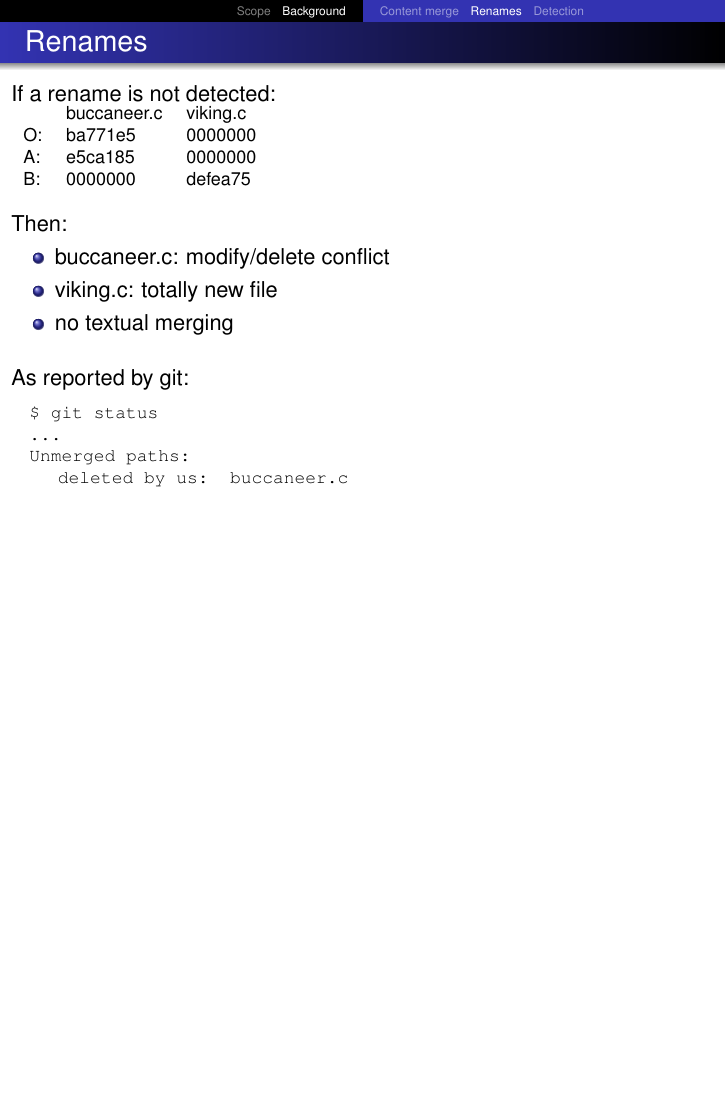
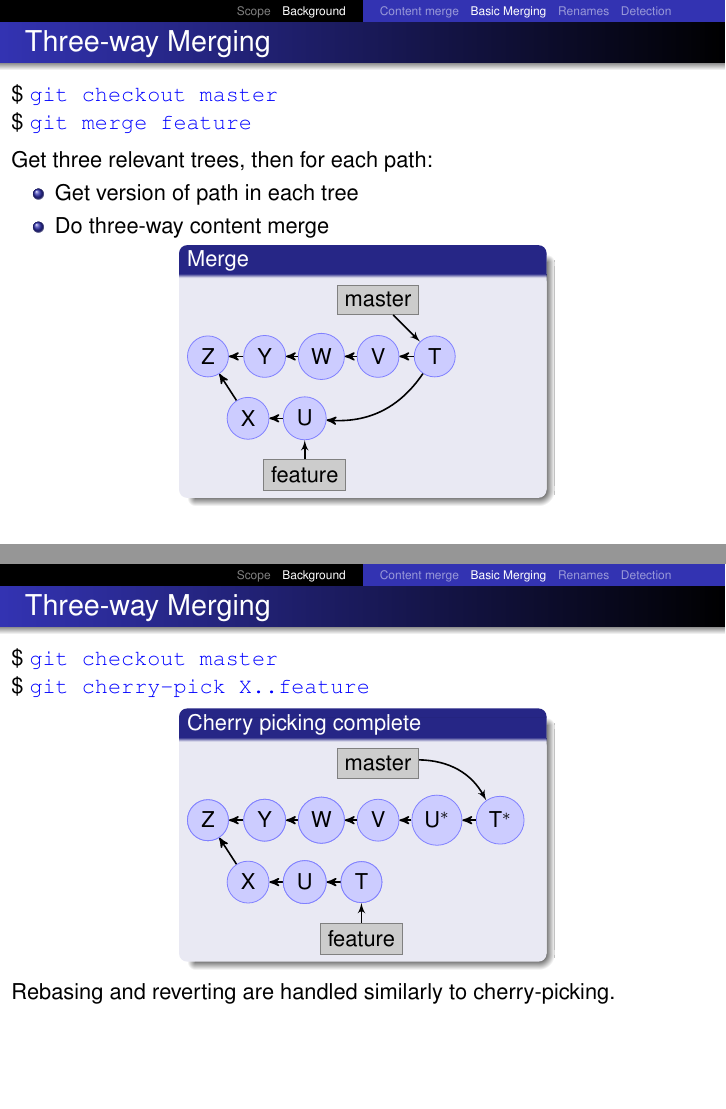
Before and after one commit to newren/presentations, LaTeX slides (merge-performance/merge-performance.tex): page 46 of 54 before the commit and pages 47 and 58 of 71 after it, the two joined at a grey line, the shorter picture padded with empty space. Compiled offline with pdfLaTeX.

Commit message:
Add intro to basic three-way merging

```diff
--- a/merge-performance/merge-performance.tex
+++ b/merge-performance/merge-performance.tex
@@ -17,7 +17,7 @@
 \tikzstyle{specialRef}=[black!50,rectangle,draw=black!50,fill=black!10]
 \tikzstyle{msg}=[tape,tape bend top=none,draw=MyRed!50,fill=MyRed!20]
 \tikzstyle{prnt}=[thick,-stealth']
-\tikzstyle{oprnt}=[black!50,thick,-stealth',draw=black!50]
+\tikzstyle{oprnt}=[black!50,dotted,-stealth',draw=black!50]
 \tikzstyle{bptr}=[thick,-latex']
 \tikzstyle{nextmsg}=[thick,-open triangle 45]
 \newcommand{\parent}[1]{\char94{#1}}
@@ -299,6 +299,191 @@
       looking at the contents of the file.
 
     }
+  }
+
+\end{frame}
+
+%%%%%%%%%%%%%%%%%%%%%%%%%%%%%%%%%%%%%%%%%%%%%%%%%%%%%%%%%%%%%%%%%%%%%%%%%%
+\subsection{Basic Merging}
+%%%%%%%%%%%%%%%%%%%%%%%%%%%%%%%%%%%%%%%%%%%%%%%%%%%%%%%%%%%%%%%%%%%%%%%%%%
+
+%%%%%%%%%%%%%%%%%%%%%%%%%%%%%%%%%%%%%%%%%%%%%%%%%%%%%%%%%%%%%%%%%%%%%%%%%%
+
+\begin{frame}
+  \frametitle{Three-way Merging}
+
+  \cl{git checkout master}\\
+  \cl{git merge feature}\\[0.5em]
+
+  \uncover<3->{
+  Get three relevant trees}\uncover<4->{, then for each path:
+  \begin{itemize}
+    \item Get version of path in each tree
+    \item Do three-way content merge
+  \end{itemize}
+  }
+
+  %\only<1| handout:1>{Initial state:}
+  %\only<2| handout:2>{\cl{git fetch}}
+  %\only<3-4| handout:3>{\cl{git merge origin/master}}
+  %\only<5| handout:4>{\cl{git push}}
+  \vspace*{-1.5em}
+
+  \pause
+  \begin{center}
+    \begin{minipage}{0.5\textwidth}
+    \begin{block}{Merge}
+      \begin{tikzpicture}[node distance=10mm]
+        \only<2->{
+          \node[commit] (Z) {Z};
+        }
+        \only<2,6>{
+          \node[commit] (Y)  [right of=Z] {Y};
+          \node[commit] (W)  [right of=Y] {W};
+          \node[commit] (X)  [below right of=Z,yshift=-1em] {X};
+        }
+        \only<3-5>{
+          \node[orphanCommit] (Y)  [right of=Z] {Y};
+          \node[orphanCommit] (W)  [right of=Y] {W};
+          \node[orphanCommit] (X)  [below right of=Z,yshift=-1em] {X};
+        }
+        \only<2->{
+          \node[commit] (V)  [right of=W] {V};
+          \path[prnt] (V) edge (W);
+          \path[prnt] (W) edge (Y);
+          \path[prnt] (Y) edge (Z);
+
+          \node[commit] (U)  [right of=X] {U};
+          \path[prnt] (U) edge (X);
+          \path[prnt] (X) edge (Z);
+
+          \node[ref]    (f) [below of=U] {feature};
+          \path[bptr] (f) edge (U);
+          \node[ref]    (m)  [above of=V] {master};
+        }
+
+        \only<2-5| handout:1>{
+          \path[bptr] (m) edge (V);
+        }
+        \only<5>{
+          \node[redCommit] (T)  [right of=V] {T};
+        }
+        \only<6>{
+          \node[commit] (T)  [right of=V] {T};
+        }
+        \only<5-| handout:2-3>{
+          \path[prnt] (T) edge (V);
+          \path[prnt] (T) edge[bend left] (U);
+        }
+        \only<6>{
+          \path[bptr] (m) edge (T);
+        }
+      \end{tikzpicture}
+    \end{block}
+    \end{minipage}
+  \end{center}
+
+\end{frame}
+
+%%%%%%%%%%%%%%%%%%%%%%%%%%%%%%%%%%%%%%%%%%%%%%%%%%%%%%%%%%%%%%%%%%%%%%%%%%
+
+\begin{frame}[fragile]
+  \frametitle{Three-way Merging}
+
+  \cl{git checkout master}\\
+  \cl{git cherry-pick X..feature}\\[0.5em]
+
+  \vspace*{-1.5em}
+  \begin{center}
+    \begin{minipage}{0.5\textwidth}
+    \begin{block}{
+        \only<1>{Starting state}
+        \only<2-4>{Picking U}
+        \only<5>{Picked U}
+        \only<6-8>{Picking T}
+        \only<9>{Picked T}
+        \only<10->{Cherry picking complete}
+        \phantom{Cg}% To make sure all titles have the same height
+        }
+      \begin{tikzpicture}[node distance=10mm]
+        \only<1->{
+          \node[commit] (Z) {Z};
+          \node[commit] (Y)  [right of=Z] {Y};
+          \node[commit] (W)  [right of=Y] {W};
+          \node[commit] (V)  [right of=W] {V};
+          \node[commit] (X)  [below right of=Z,yshift=-1em] {X};
+          \node[commit] (U)  [right of=X] {U};
+          \node[commit] (T)  [right of=U] {T};
+        }
+        \only<3-7>{
+          \node[orphanCommit] (Z)  {Z};
+          \node[orphanCommit] (Y)  [right of=Z] {Y};
+          \node[orphanCommit] (W)  [right of=Y] {W};
+          \node[orphanCommit] (T)  [right of=U] {T};
+        }
+        \only<1->{
+          \path[prnt] (V) edge (W);
+          \path[prnt] (W) edge (Y);
+          \path[prnt] (Y) edge (Z);
+
+          \path[prnt] (T) edge (U);
+          \path[prnt] (U) edge (X);
+          \path[prnt] (X) edge (Z);
+
+          \node[ref]  (f) [below of=T] {feature};
+          \path[bptr] (f) edge (T);
+          \node[ref]  (m) [above of=V] {master};
+        }
+
+        \only<1-9| handout:1>{
+          \path[bptr] (m) edge (V);
+          %\node[ref]    (h)  [left of=m,xshift=-1.8em] {HEAD};
+          %\path[bptr] (h) edge (m);
+        }
+        \only<4>{
+          \node[redCommit] (US) [right of=V, xshift=0.1em] {U$^*$};
+          \path[oprnt] (US) edge[bend left] (U);
+        }
+        \only<4-| handout:2-3>{
+          \path[prnt] (US) edge (V);
+        }
+        \only<5->{
+          \node[commit] (Z) {Z};
+          \node[commit] (Y)  [right of=Z] {Y};
+          \node[commit] (W)  [right of=Y] {W};
+          \node[commit] (US) [right of=V, xshift=0.1em] {U$^*$};
+          \node[commit] (U)  [right of=X] {U};
+          \node[commit] (T)  [right of=U] {T};
+        }
+        \only<7-8>{
+          \node[orphanCommit] (Z) {Z};
+          \node[orphanCommit] (Y)  [right of=Z] {Y};
+          \node[orphanCommit] (W)  [right of=Y] {W};
+          \node[orphanCommit] (V)  [right of=W] {V};
+          \node[orphanCommit] (X)  [below right of=Z,yshift=-1em] {X};
+        }
+        \only<8>{
+          \node[redCommit] (TS) [right of=US, xshift=0.3em] {T$^*$};
+          \path[oprnt] (TS) edge[bend left] (T);
+        }
+        \only<9->{
+          \node[commit] (TS) [right of=US, xshift=0.3em] {T$^*$};
+        }
+        \only<8-| handout:2-3>{
+          \path[prnt] (TS) edge (US);
+        }
+        \only<10-| handout:1>{
+          \path[bptr] (m) edge[bend left] (TS);
+          %\node[ref]    (h)  [left of=m,xshift=-1.8em] {HEAD};
+          %\path[bptr] (h) edge (m);
+        }
+      \end{tikzpicture}
+    \end{block}
+    \end{minipage}
+  \end{center}
+
+  \only<11>{
+  Rebasing and reverting are handled similarly to cherry-picking.
   }
 
 \end{frame}
```
